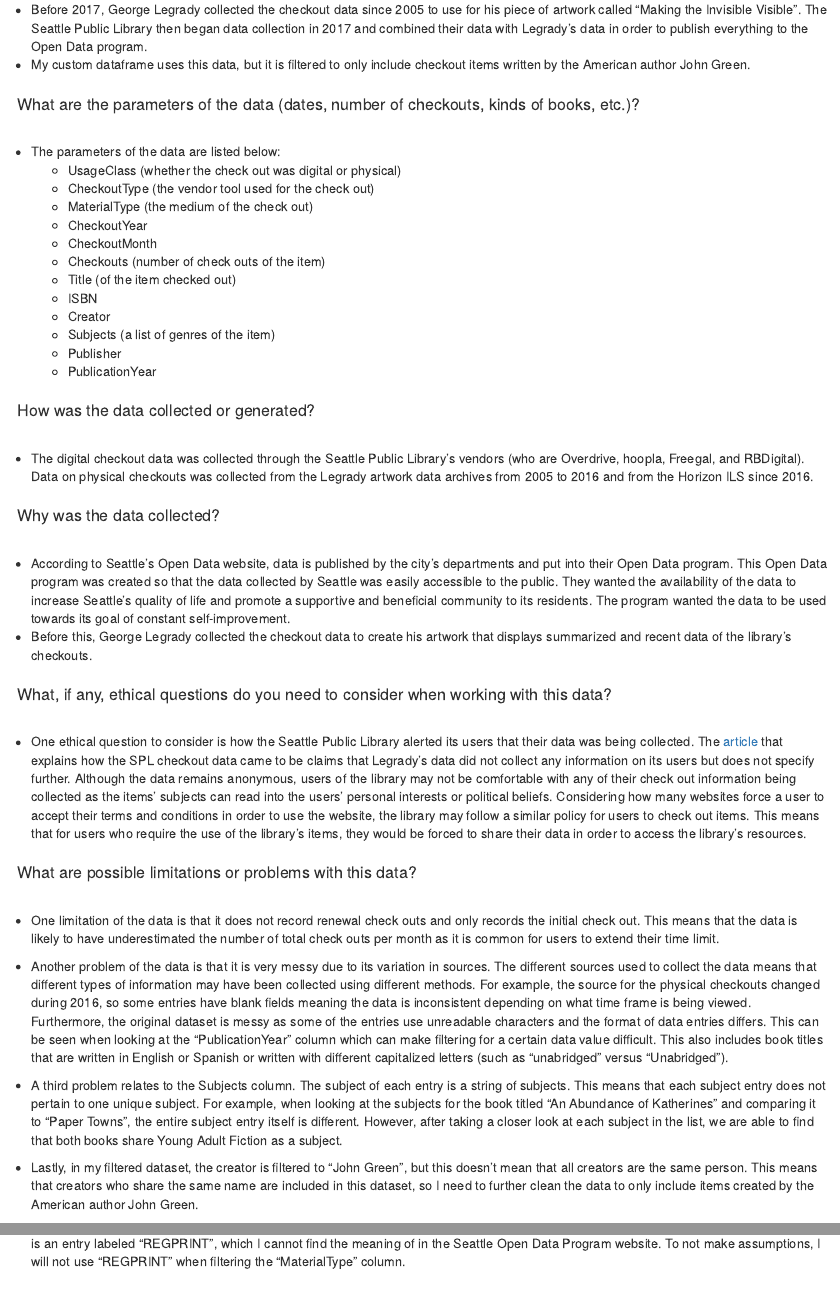
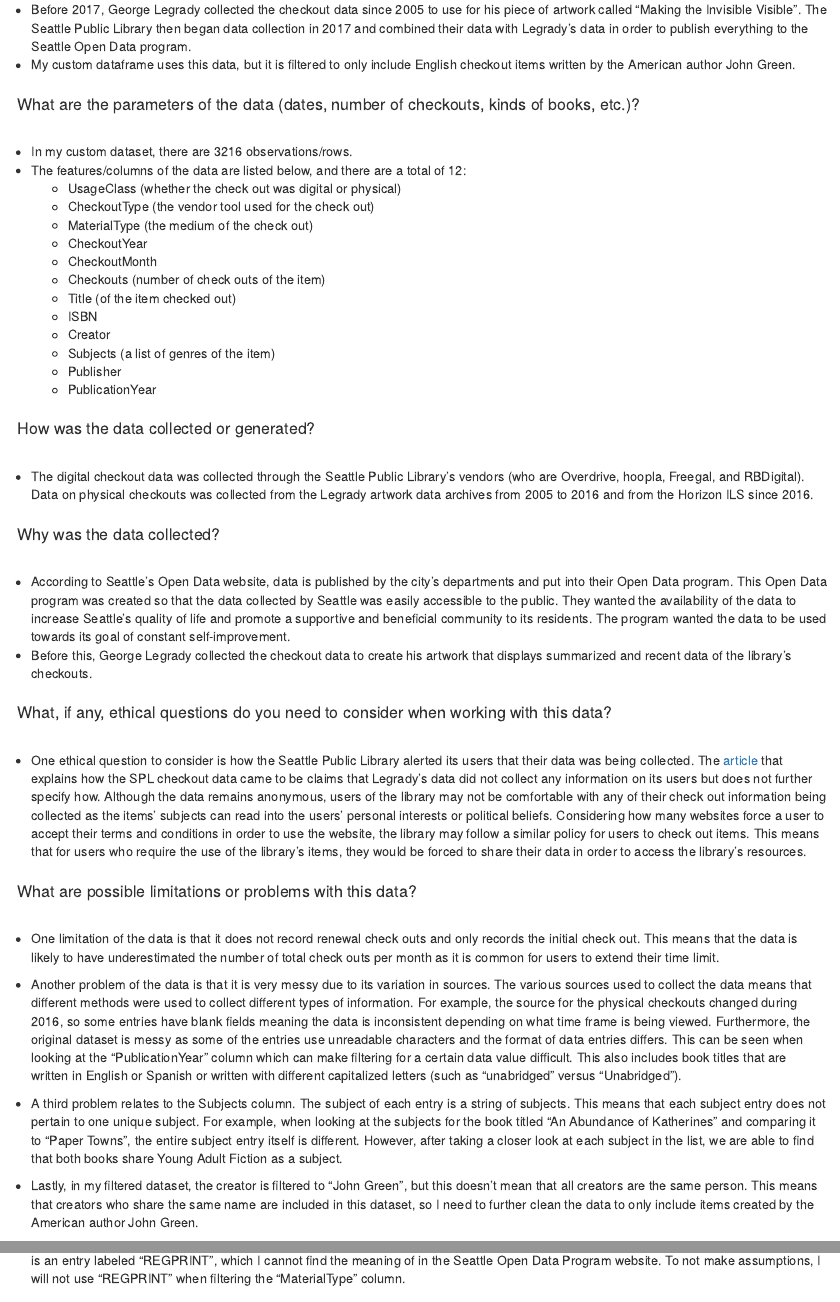
Before and after one commit to info-201a-wi23/a3-spl-checkouts-jmhong04, an R Markdown document (index.Rmd): the page in a window 1100 px wide, from 1000 px down, and a second part further down, joined at a grey line. The pictures show the output file index.html that the author committed with the source, opened offline.

Commit message:
make final edits to the dataset questions

```diff
--- a/index.Rmd
+++ b/index.Rmd
@@ -33,12 +33,13 @@ As for type of material, John Green's book checkouts were most checked out as a
 
 > Who collected/published the data?
 
-- Before 2017, George Legrady collected the checkout data since 2005 to use for his piece of artwork called "Making the Invisible Visible". The Seattle Public Library then began data collection in 2017 and combined their data with Legrady's data in order to publish everything to the Open Data program.
-- My custom dataframe uses this data, but it is filtered to only include checkout items written by the American author John Green.
+- Before 2017, George Legrady collected the checkout data since 2005 to use for his piece of artwork called "Making the Invisible Visible". The Seattle Public Library then began data collection in 2017 and combined their data with Legrady's data in order to publish everything to the Seattle Open Data program.
+- My custom dataframe uses this data, but it is filtered to only include English checkout items written by the American author John Green.
 
 > What are the parameters of the data (dates, number of checkouts, kinds of books, etc.)?
 
-- The parameters of the data are listed below:
+- In my custom dataset, there are 3216 observations/rows.
+- The features/columns of the data are listed below, and there are a total of 12:
   - UsageClass (whether the check out was digital or physical)
   - CheckoutType (the vendor tool used for the check out)
   - MaterialType (the medium of the check out)
@@ -63,13 +64,13 @@ As for type of material, John Green's book checkouts were most checked out as a
 
 > What, if any, ethical questions do you need to consider when working with this data?
 
-- One ethical question to consider is how the Seattle Public Library alerted its users that their data was being collected. The [article](https://shelftalkblog.wordpress.com/2022/12/06/how-a-digital-artwork-helped-the-seattle-public-library-lead-in-book-data/) that explains how the SPL checkout data came to be claims that Legrady's data did not collect any information on its users but does not specify further. Although the data remains anonymous, users of the library may not be comfortable with any of their check out information being collected as the items' subjects can read into the users' personal interests or political beliefs. Considering how many websites force a user to accept their terms and conditions in order to use the website, the library may follow a similar policy for users to check out items. This means that for users who require the use of the library's items, they would be forced to share their data in order to access the library's resources.
+- One ethical question to consider is how the Seattle Public Library alerted its users that their data was being collected. The [article](https://shelftalkblog.wordpress.com/2022/12/06/how-a-digital-artwork-helped-the-seattle-public-library-lead-in-book-data/) that explains how the SPL checkout data came to be claims that Legrady's data did not collect any information on its users but does not further specify how. Although the data remains anonymous, users of the library may not be comfortable with any of their check out information being collected as the items' subjects can read into the users' personal interests or political beliefs. Considering how many websites force a user to accept their terms and conditions in order to use the website, the library may follow a similar policy for users to check out items. This means that for users who require the use of the library's items, they would be forced to share their data in order to access the library's resources.
 
 > What are possible limitations or problems with this data?
 
 - One limitation of the data is that it does not record renewal check outs and only records the initial check out. This means that the data is likely to have underestimated the number of total check outs per month as it is common for users to extend their time limit.
 
-- Another problem of the data is that it is very messy due to its variation in sources. The different sources used to collect the data means that different types of information may have been collected using different methods. For example, the source for the physical checkouts changed during 2016, so some entries have blank fields meaning the data is inconsistent depending on what time frame is being viewed. Furthermore, the original dataset is messy as some of the entries use unreadable characters and the format of data entries differs. This can be seen when looking at the "PublicationYear" column which can make filtering for a certain data value difficult. This also includes book titles that are written in English or Spanish or written with different capitalized letters (such as "unabridged" versus "Unabridged").
+- Another problem of the data is that it is very messy due to its variation in sources. The various sources used to collect the data means that different methods were used to collect different types of information. For example, the source for the physical checkouts changed during 2016, so some entries have blank fields meaning the data is inconsistent depending on what time frame is being viewed. Furthermore, the original dataset is messy as some of the entries use unreadable characters and the format of data entries differs. This can be seen when looking at the "PublicationYear" column which can make filtering for a certain data value difficult. This also includes book titles that are written in English or Spanish or written with different capitalized letters (such as "unabridged" versus "Unabridged").
 
 - A third problem relates to the Subjects column. The subject of each entry is a string of subjects. This means that each subject entry does not pertain to one unique subject. For example, when looking at the subjects for the book titled "An Abundance of Katherines" and comparing it to "Paper Towns", the entire subject entry itself is different. However, after taking a closer look at each subject in the list, we are able to find that both books share Young Adult Fiction as a subject.
 
```
Also changed, not shown: index.html, index.Rmd (2 more changed lines).
